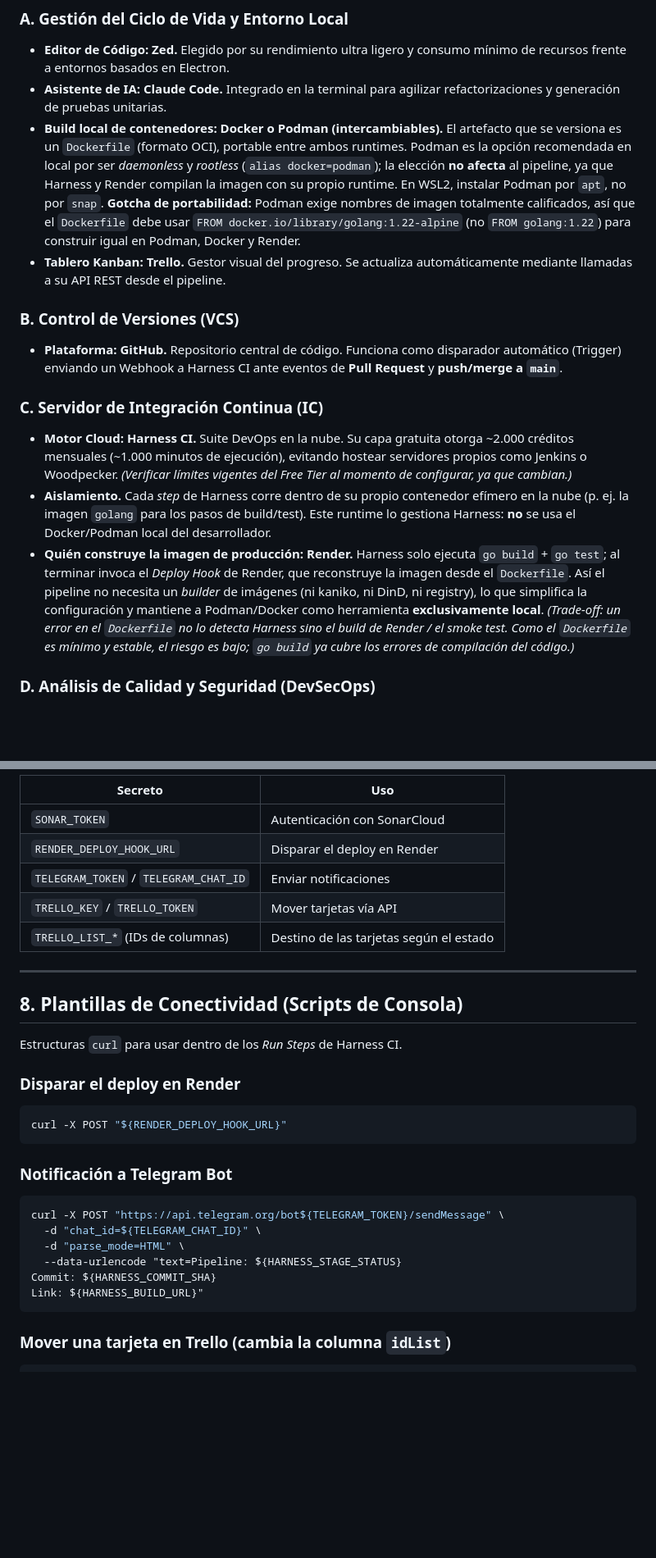
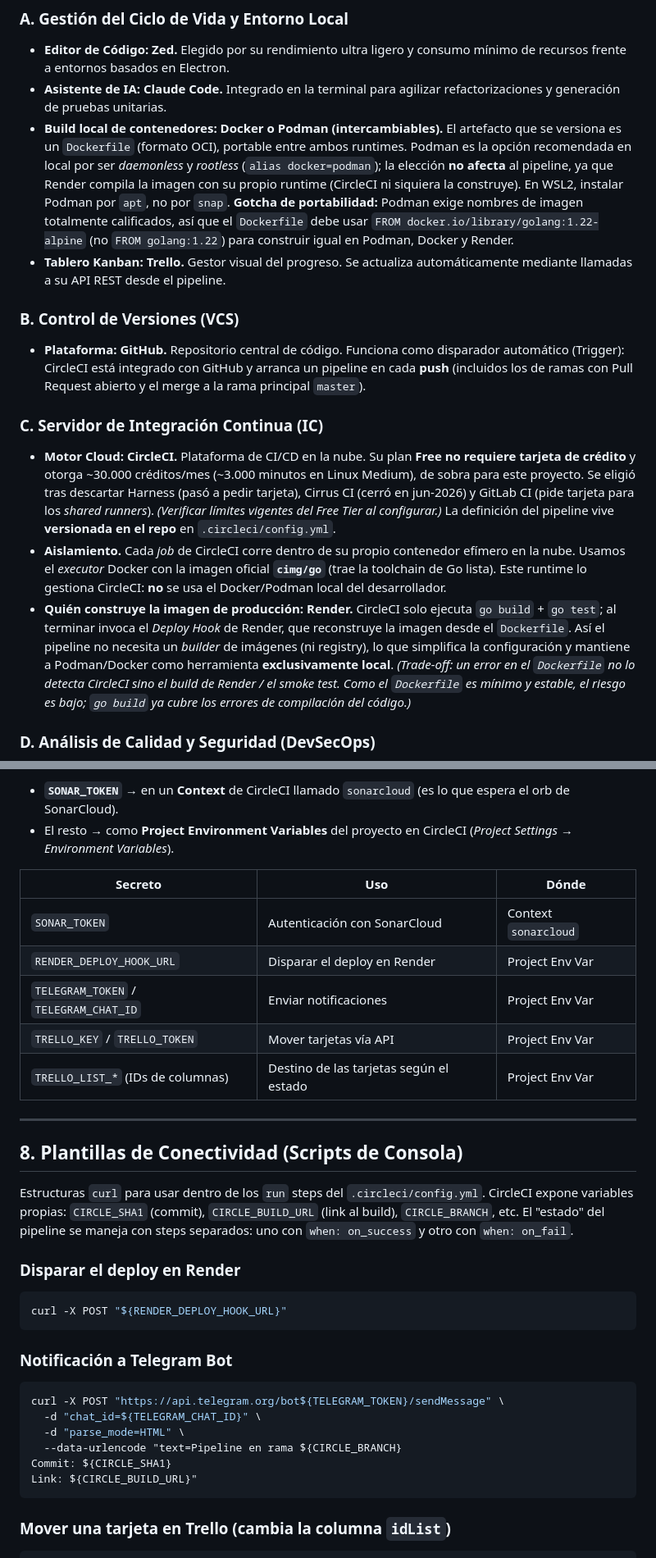
Before and after one commit to jugodemilanesa/utn-ics, a Markdown page: docs/plan.md, 2 parts joined by grey strips. Shown at 82% size. GitHub-like rendering; blank space fills up the shorter version.

````diff
--- a/docs/plan.md
+++ b/docs/plan.md
@@ -62,8 +62,9 @@ cerebro de integración, el servidor de despliegue y los canales de feedback del
 - **Build local de contenedores: Docker o Podman (intercambiables).** El artefacto
   que se versiona es un `Dockerfile` (formato OCI), portable entre ambos runtimes.
   Podman es la opción recomendada en local por ser *daemonless* y *rootless*
-  (`alias docker=podman`); la elección **no afecta** al pipeline, ya que Harness y
-  Render compilan la imagen con su propio runtime. En WSL2, instalar Podman por
+  (`alias docker=podman`); la elección **no afecta** al pipeline, ya que Render
+  compila la imagen con su propio runtime (CircleCI ni siquiera la construye). En
+  WSL2, instalar Podman por
   `apt`, no por `snap`. **Gotcha de portabilidad:** Podman exige nombres de imagen
   totalmente calificados, así que el `Dockerfile` debe usar
   `FROM docker.io/library/golang:1.22-alpine` (no `FROM golang:1.22`) para construir
@@ -74,24 +75,28 @@ cerebro de integración, el servidor de despliegue y los canales de feedback del
 ### B. Control de Versiones (VCS)
 
 - **Plataforma: GitHub.** Repositorio central de código. Funciona como disparador
-  automático (Trigger) enviando un Webhook a Harness CI ante eventos de
-  **Pull Request** y **push/merge a `main`**.
+  automático (Trigger): CircleCI está integrado con GitHub y arranca un pipeline en
+  cada **push** (incluidos los de ramas con Pull Request abierto y el merge a la rama
+  principal `master`).
 
 ### C. Servidor de Integración Continua (IC)
 
-- **Motor Cloud: Harness CI.** Suite DevOps en la nube. Su capa gratuita otorga
-  ~2.000 créditos mensuales (~1.000 minutos de ejecución), evitando hostear
-  servidores propios como Jenkins o Woodpecker. *(Verificar límites vigentes del
-  Free Tier al momento de configurar, ya que cambian.)*
-- **Aislamiento.** Cada *step* de Harness corre dentro de su propio contenedor
-  efímero en la nube (p. ej. la imagen `golang` para los pasos de build/test). Este
-  runtime lo gestiona Harness: **no** se usa el Docker/Podman local del desarrollador.
-- **Quién construye la imagen de producción: Render.** Harness solo ejecuta
+- **Motor Cloud: CircleCI.** Plataforma de CI/CD en la nube. Su plan **Free no
+  requiere tarjeta de crédito** y otorga ~30.000 créditos/mes (~3.000 minutos en
+  Linux Medium), de sobra para este proyecto. Se eligió tras descartar Harness (pasó a
+  pedir tarjeta), Cirrus CI (cerró en jun-2026) y GitLab CI (pide tarjeta para los
+  *shared runners*). *(Verificar límites vigentes del Free Tier al configurar.)*
+  La definición del pipeline vive **versionada en el repo** en `.circleci/config.yml`.
+- **Aislamiento.** Cada *job* de CircleCI corre dentro de su propio contenedor
+  efímero en la nube. Usamos el *executor* Docker con la imagen oficial **`cimg/go`**
+  (trae la toolchain de Go lista). Este runtime lo gestiona CircleCI: **no** se usa el
+  Docker/Podman local del desarrollador.
+- **Quién construye la imagen de producción: Render.** CircleCI solo ejecuta
   `go build` + `go test`; al terminar invoca el *Deploy Hook* de Render, que
   reconstruye la imagen desde el `Dockerfile`. Así el pipeline no necesita un
-  *builder* de imágenes (ni kaniko, ni DinD, ni registry), lo que simplifica la
-  configuración y mantiene a Podman/Docker como herramienta **exclusivamente local**.
-  *(Trade-off: un error en el `Dockerfile` no lo detecta Harness sino el build de
+  *builder* de imágenes (ni registry), lo que simplifica la configuración y mantiene a
+  Podman/Docker como herramienta **exclusivamente local**.
+  *(Trade-off: un error en el `Dockerfile` no lo detecta CircleCI sino el build de
   Render / el smoke test. Como el `Dockerfile` es mínimo y estable, el riesgo es bajo;
   `go build` ya cubre los errores de compilación del código.)*
 
@@ -252,17 +260,25 @@ inyectan como variables de entorno en los *Run Steps*:
 
-| Secreto | Uso |
-|---|---|
-| `SONAR_TOKEN` | Autenticación con SonarCloud |
-| `RENDER_DEPLOY_HOOK_URL` | Disparar el deploy en Render |
-| `TELEGRAM_TOKEN` / `TELEGRAM_CHAT_ID` | Enviar notificaciones |
-| `TRELLO_KEY` / `TRELLO_TOKEN` | Mover tarjetas vía API |
-| `TRELLO_LIST_*` (IDs de columnas) | Destino de las tarjetas según el estado |
+- **`SONAR_TOKEN`** → en un **Context** de CircleCI llamado `sonarcloud` (es lo que
+  espera el orb de SonarCloud).
+- El resto → como **Project Environment Variables** del proyecto en CircleCI
+  (*Project Settings → Environment Variables*).
+
+| Secreto | Uso | Dónde |
+|---|---|---|
+| `SONAR_TOKEN` | Autenticación con SonarCloud | Context `sonarcloud` |
+| `RENDER_DEPLOY_HOOK_URL` | Disparar el deploy en Render | Project Env Var |
+| `TELEGRAM_TOKEN` / `TELEGRAM_CHAT_ID` | Enviar notificaciones | Project Env Var |
+| `TRELLO_KEY` / `TRELLO_TOKEN` | Mover tarjetas vía API | Project Env Var |
+| `TRELLO_LIST_*` (IDs de columnas) | Destino de las tarjetas según el estado | Project Env Var |
 
 ---
 
 ## 8. Plantillas de Conectividad (Scripts de Consola)
 
-Estructuras `curl` para usar dentro de los *Run Steps* de Harness CI.
+Estructuras `curl` para usar dentro de los `run` steps del `.circleci/config.yml`.
+CircleCI expone variables propias: `CIRCLE_SHA1` (commit), `CIRCLE_BUILD_URL` (link al
+build), `CIRCLE_BRANCH`, etc. El "estado" del pipeline se maneja con steps separados:
+uno con `when: on_success` y otro con `when: on_fail`.
 
 ### Disparar el deploy en Render
 
@@ -276,9 +292,9 @@ curl -X POST "${RENDER_DEPLOY_HOOK_URL}"
 curl -X POST "https://api.telegram.org/bot${TELEGRAM_TOKEN}/sendMessage" \
   -d "chat_id=${TELEGRAM_CHAT_ID}" \
   -d "parse_mode=HTML" \
-  --data-urlencode "text=Pipeline: ${HARNESS_STAGE_STATUS}
-Commit: ${HARNESS_COMMIT_SHA}
-Link: ${HARNESS_BUILD_URL}"
+  --data-urlencode "text=Pipeline en rama ${CIRCLE_BRANCH}
+Commit: ${CIRCLE_SHA1}
+Link: ${CIRCLE_BUILD_URL}"
 ```
 
 ### Mover una tarjeta en Trello (cambia la columna `idList`)
````
Also changed, not shown: other parts of docs/plan.md (+40 -34 lines), CLAUDE.md (+11 -6 lines).
